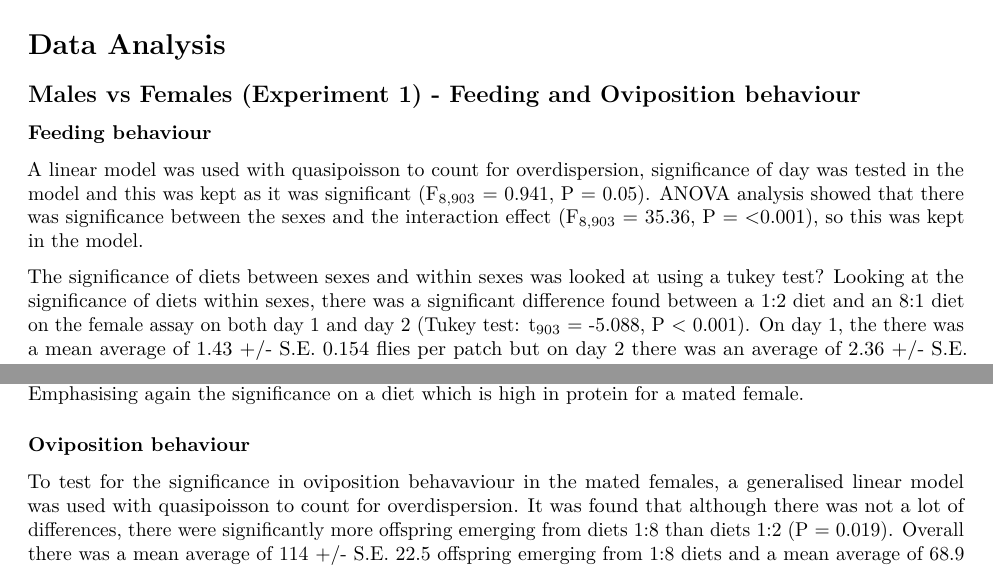
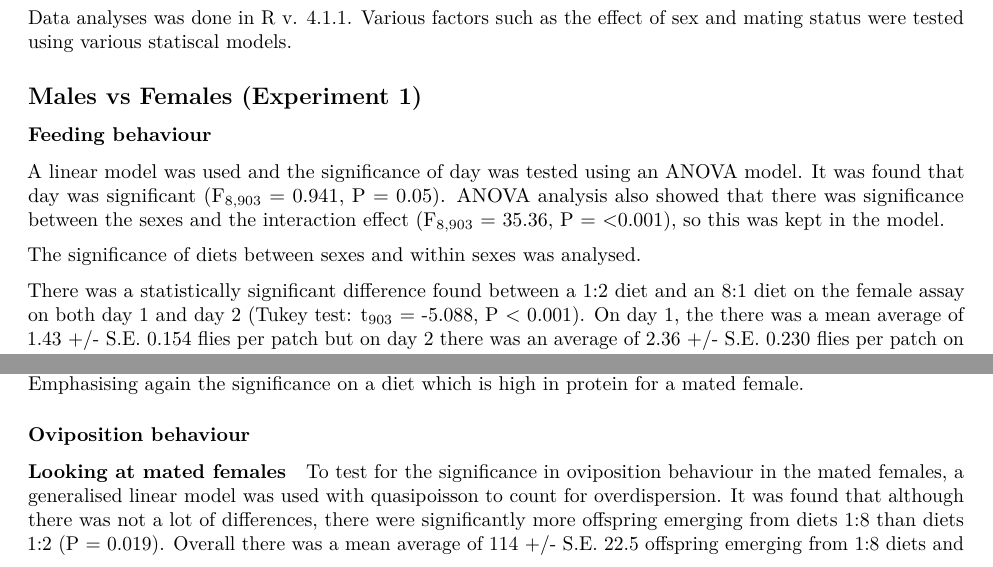
Before and after one commit to katherinemillar02/effects-of-dietary-choice-on-lifespan-in-drosophila-melanogaster, an R Markdown document (Experimental Write-up.Rmd): two parts of pages 1 and 2 of 6, joined at a grey line, cut at the place of the change. Rendered offline with R 4.5, knitr and Pandoc, then LaTeX, with nearby package versions; code that draws random numbers runs with fixed seeds of ours; some code elsewhere in the file could not run offline.

Commit message:
Trying to ammend thre write up for experiment 1, but need to consider keeping day in the model.

````diff
--- a/Experimental Write-up.Rmd
+++ b/Experimental Write-up.Rmd
@@ -20,17 +20,18 @@ source(here("scripts", "Experiment 3.R"))
 ```
 
 
-
-# Data Analysis
+Data analyses was done in R v. 4.1.1. Various factors such as the effect of sex and mating status were tested using various statiscal models.
 
 
-## Males vs Females (Experiment 1) - Feeding and Oviposition behaviour
+## Males vs Females (Experiment 1)
 
 ### Feeding behaviour
 
-A linear model was used with quasipoisson to count for overdispersion, significance of day was tested in the model and this was kept as it was significant (F~8,903~ = 0.941, P = 0.05). ANOVA analysis showed that there was significance between the sexes and the interaction effect (F~8,903~ = 35.36, P = <0.001), so this was kept in the model.
+A linear model was used and the significance of day was tested using an ANOVA model. It was found that day was significant (F~8,903~ = 0.941, P = 0.05). ANOVA analysis also showed that there was significance between the sexes and the interaction effect (F~8,903~ = 35.36, P = <0.001), so this was kept in the model.
 
-The significance of diets between sexes and within sexes was looked at using a tukey test? Looking at the significance of diets within sexes, there was a significant difference found between a 1:2 diet and an 8:1 diet on the female assay on both day 1 and day 2 (Tukey test: t~903~ = -5.088, P < 0.001). On day 1, the there was a mean average of 1.43 +/- S.E. 0.154 flies per patch but on day 2 there was an average of 2.36 +/- S.E. 0.230 flies per patch on the 8:1 diet.
+The significance of diets between sexes and within sexes was analysed.
+
+There was a statistically significant difference found between a 1:2 diet and an 8:1 diet on the female assay on both day 1 and day 2 (Tukey test: t~903~ = -5.088, P < 0.001). On day 1, the there was a mean average of 1.43 +/- S.E. 0.154 flies per patch but on day 2 there was an average of 2.36 +/- S.E. 0.230 flies per patch on the 8:1 diet.
 
 The significance of sex differences was analysed using a generalised linear model with quasipoisson to count for overdispersion. It was found that there was a significant difference in male and female flies choosing a diet higher in protein (a 2:1 diet). A tukey test was used to analyse this (t~903~8~ = 13.048, P < 0.001). Day was not considered in this model.
 
@@ -53,7 +54,9 @@ The significance of diet on mated and virgin *drosophila melanogaster* seperatle
 
 
 ### Oviposition behaviour
-To test for the significance in oviposition behavaviour in the mated females, a generalised linear model was used with quasipoisson to count for overdispersion. It was found that although there was not a lot of differences, there were significantly more offspring emerging from diets 1:8 than diets 1:2 (P = 0.019). Overall there was a mean average of 114 +/- S.E. 22.5 offspring emerging from 1:8 diets and a mean average of 68.9 +/- 10.6 S.E. offspring emerging from the 1:2 diets (Figure 2).
+
+#### Looking at mated females
+To test for the significance in oviposition behaviour in the mated females, a generalised linear model was used with quasipoisson to count for overdispersion. It was found that although there was not a lot of differences, there were significantly more offspring emerging from diets 1:8 than diets 1:2 (P = 0.019). Overall there was a mean average of 114 +/- S.E. 22.5 offspring emerging from 1:8 diets and a mean average of 68.9 +/- 10.6 S.E. offspring emerging from the 1:2 diets (Figure 2).
 As these diets are both diets which are 'low in protein' it shows that although there is not a lot of preference for any particular diets when mated females are laying their eggs.
 Data for virgin female egg laying was not collected for this experiment.
 
````
Also changed, not shown: Experimental-Write-up.pdf.
